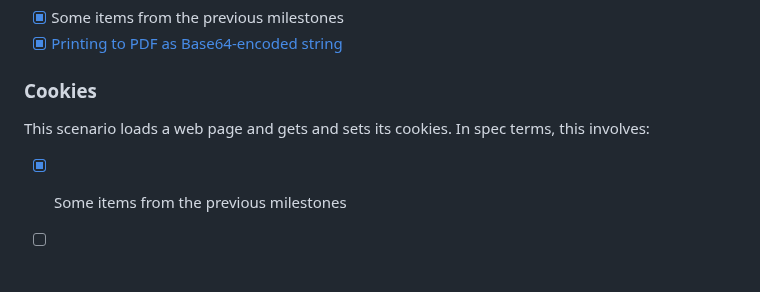
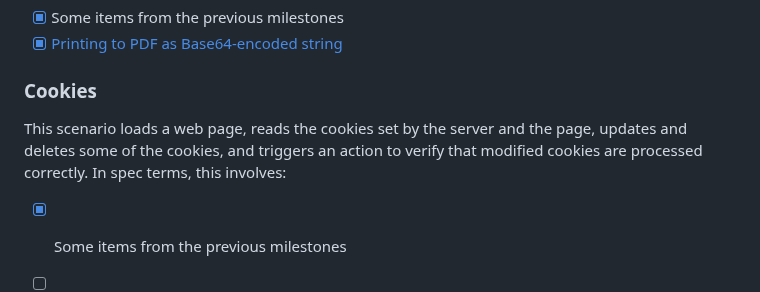
Before and after one commit to w3c/webdriver-bidi, a Markdown page: roadmap.md, the part around the change. Drawn GitHub-style; blank space fills up the shorter version.

Commit message:
Update roadmap.md
Co-authored-by: Alex Rudenko <OrKoN@users.noreply.github.com>

```diff
--- a/roadmap.md
+++ b/roadmap.md
@@ -93,7 +93,7 @@ This scenario loads a web page and prints it as a PDF. In spec terms, this invol
 
 ### Cookies
 
-This scenario loads a web page and gets and sets its cookies. In spec terms, this involves:
+This scenario loads a web page, reads the cookies set by the server and the page, updates and deletes some of the cookies, and triggers an action to verify that modified cookies are processed correctly. In spec terms, this involves:
 
 - [x] Some items from the previous milestones
 - [ ] Getting cookies
```
